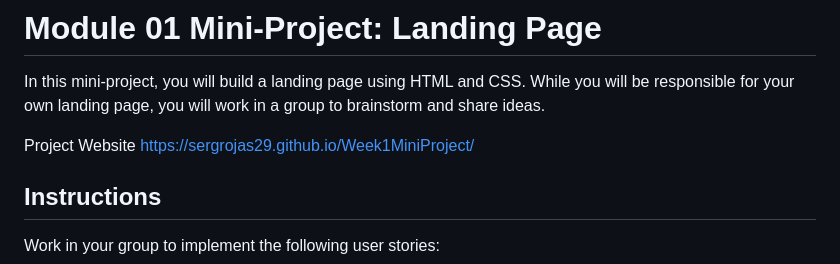
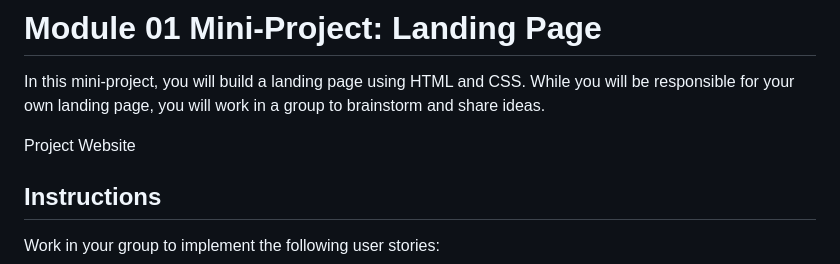
Before and after one commit to Sergrojas29/Week1MiniProject, a Markdown page: README.md, the part around the change. Drawn GitHub-style.

```diff
--- a/README.md
+++ b/README.md
@@ -4,7 +4,7 @@ In this mini-project, you will build a landing page using HTML and CSS. While yo
 
 
 Project Website
-    https://sergrojas29.github.io/Week1MiniProject/
+
 
 ## Instructions
 
```
